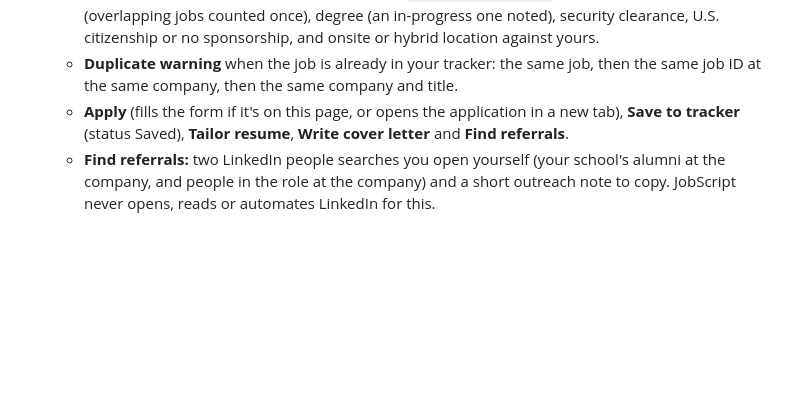
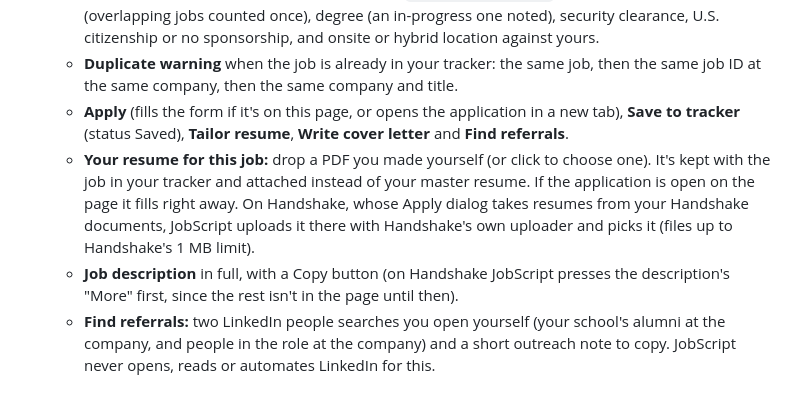
Before and after one commit to KaranDhamiSac/JobScript, a Markdown page: README.md, the part around the change. Rendered like a GitHub page; blank space fills up the shorter version.

Commit message:
docs: describe the Job tab's resume drop spot and description copy
Co-Authored-By: Claude Opus 5.5 <noreply@anthropic.com>

```diff
--- a/README.md
+++ b/README.md
@@ -12,6 +12,8 @@ A Chrome/Firefox extension (Manifest V3) that works in a side panel on whatever
   - **Eligibility warnings**, checked on your device (`lib/eligibility.js`): required years of experience (overlapping jobs counted once), degree (an in-progress one noted), security clearance, U.S. citizenship or no sponsorship, and onsite or hybrid location against yours.
   - **Duplicate warning** when the job is already in your tracker: the same job, then the same job ID at the same company, then the same company and title.
   - **Apply** (fills the form if it's on this page, or opens the application in a new tab), **Save to tracker** (status Saved), **Tailor resume**, **Write cover letter** and **Find referrals**.
+  - **Your resume for this job:** drop a PDF you made yourself (or click to choose one). It's kept with the job in your tracker and attached instead of your master resume. If the application is open on the page it fills right away. On Handshake, whose Apply dialog takes resumes from your Handshake documents, JobScript uploads it there with Handshake's own uploader and picks it (files up to Handshake's 1 MB limit).
+  - **Job description** in full, with a Copy button (on Handshake JobScript presses the description's "More" first, since the rest isn't in the page until then).
   - **Find referrals:** two LinkedIn people searches you open yourself (your school's alumni at the company, and people in the role at the company) and a short outreach note to copy. JobScript never opens, reads or automates LinkedIn for this.
 
 ## Features
```
